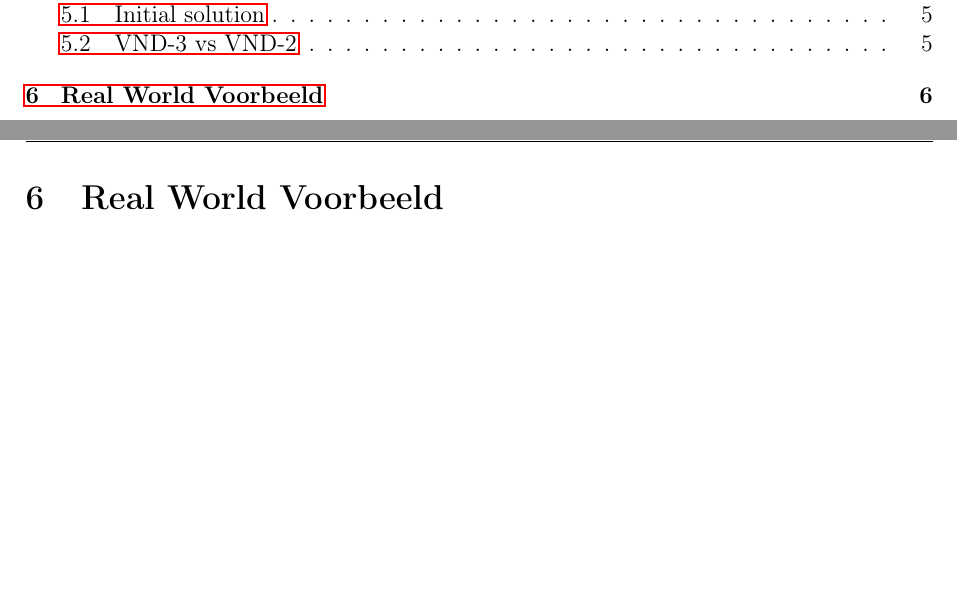
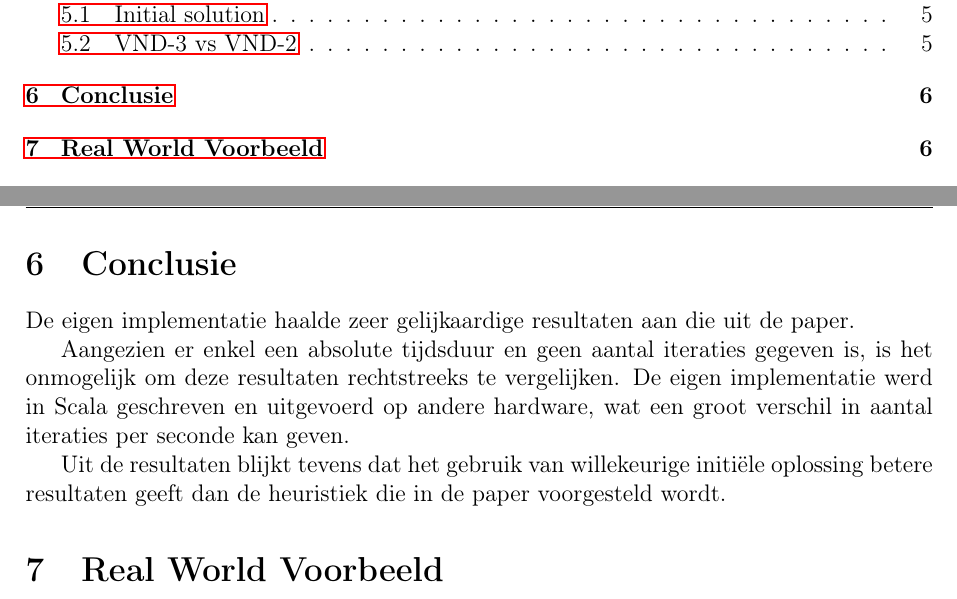
Before and after one commit to olivierdeckers/MDGP, a LaTeX document (verslag.tex): two parts of pages 2 and 7 of 9, joined at a grey line, cut so that both start at the same text, the shorter picture padded with empty space. Compiled offline with pdfLaTeX.

Commit message:
Added section conclusie

```diff
--- a/verslag.tex
+++ b/verslag.tex
@@ -251,6 +251,13 @@ VND-2 & 1311449.558 &	1315008.215 &	1317348.628 &	600701.333 & 400.33
 \label{table:vnd3vsvnd2}
 \end{table}
 
+\section{Conclusie}
+De eigen implementatie haalde zeer gelijkaardige resultaten aan die uit de paper.
+
+Aangezien er enkel een absolute tijdsduur en geen aantal iteraties gegeven is, is het onmogelijk om deze resultaten rechtstreeks te vergelijken. De eigen implementatie werd in Scala geschreven en uitgevoerd op andere hardware, wat een groot verschil in aantal iteraties per seconde kan geven.
+
+Uit de resultaten blijkt tevens dat het gebruik van willekeurige initi\"ele oplossing betere resultaten geeft dan de heuristiek die in de paper voorgesteld wordt.
+
 \section{Real World Voorbeeld}
 
 Het maximally diverse grouping probleem kan terug gevonden worden in het vormen van groepen researchers voor de peer review die gebeurt bij publicatie van een paper. Het doel van de peer review stap is het waarborgen van de kwaliteit van verschillende papers. Hierbij is het belangrijk om zoveel mogelijk verscheidenheid te behouden bij het kiezen van de reviewers, om zo reviewers uit verschillende velden van expertise en uit verschillende opleidingen en universiteiten de paper te laten nalezen.
```
